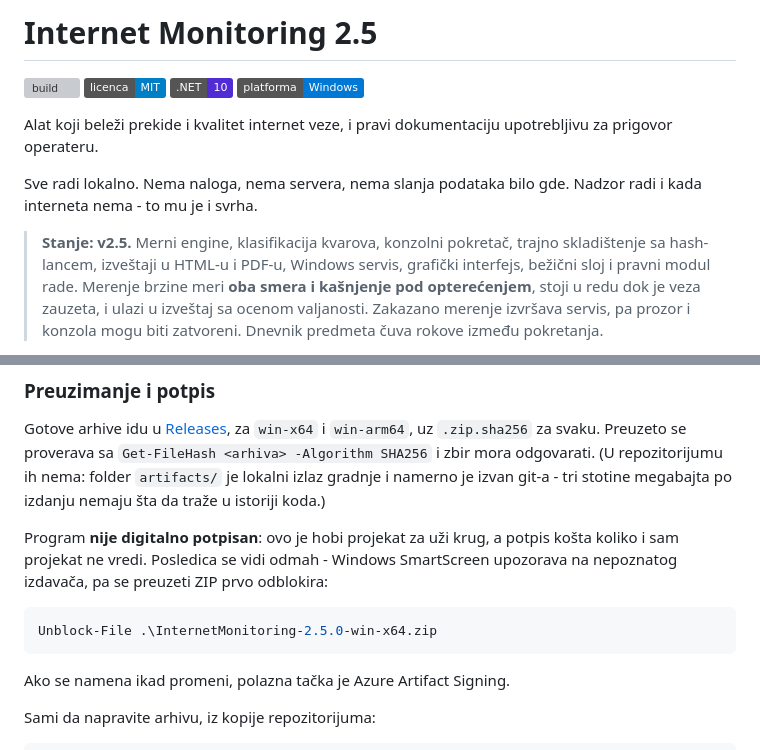
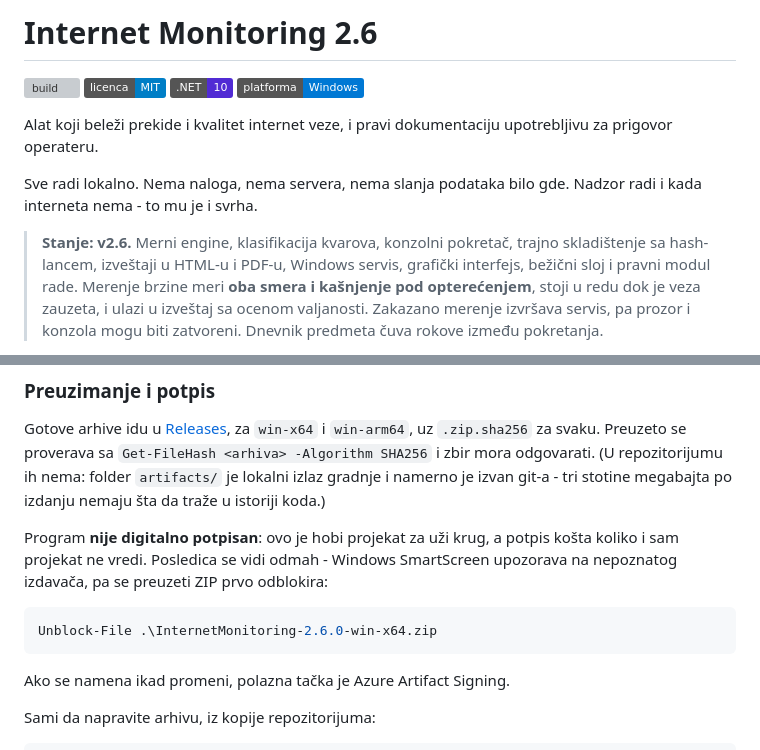
Before and after one commit to zoxknez/InternetMonitoring, a Markdown page: README.md, 2 parts joined by grey strips. GitHub-like rendering; badges without logos; grey boxes are pictures that could not be loaded.

````diff
--- a/README.md
+++ b/README.md
@@ -1,4 +1,4 @@
-# Internet Monitoring 2.5
+# Internet Monitoring 2.6
 
 [![build](https://github.com/zoxknez/InternetMonitoring/actions/workflows/ci.yml/badge.svg)](https://github.com/zoxknez/InternetMonitoring/actions/workflows/ci.yml)
 [![licenca: MIT](https://img.shields.io/badge/licenca-MIT-blue.svg)](LICENSE)
@@ -11,7 +11,7 @@ za prigovor operateru.
 Sve radi lokalno. Nema naloga, nema servera, nema slanja podataka bilo gde. Nadzor radi
 i kada interneta nema - to mu je i svrha.
 
-> **Stanje: v2.5.** Merni engine, klasifikacija kvarova, konzolni pokretač, trajno
+> **Stanje: v2.6.** Merni engine, klasifikacija kvarova, konzolni pokretač, trajno
 > skladištenje sa hash-lancem, izveštaji u HTML-u i PDF-u, Windows servis, grafički
 > interfejs, bežični sloj i pravni modul rade. Merenje brzine meri **oba smera i kašnjenje
 > pod opterećenjem**, stoji u redu dok je veza zauzeta, i ulazi u izveštaj sa ocenom
@@ -387,7 +387,7 @@ sam projekat ne vredi. Posledica se vidi odmah - Windows SmartScreen upozorava n
 izdavača, pa se preuzeti ZIP prvo odblokira:
 
 ```bash
-Unblock-File .\InternetMonitoring-2.5.0-win-x64.zip
+Unblock-File .\InternetMonitoring-2.6.0-win-x64.zip
 ```
 
 Ako se namena ikad promeni, polazna tačka je Azure Artifact Signing.
````
Also changed, not shown: other parts of README.md (+41 -0 lines), CHANGELOG.md (+22 -0 lines), docs/PREOSTALO.md (+16 -4 lines), docs/ui-o-programu.png (added), 11 other files.
